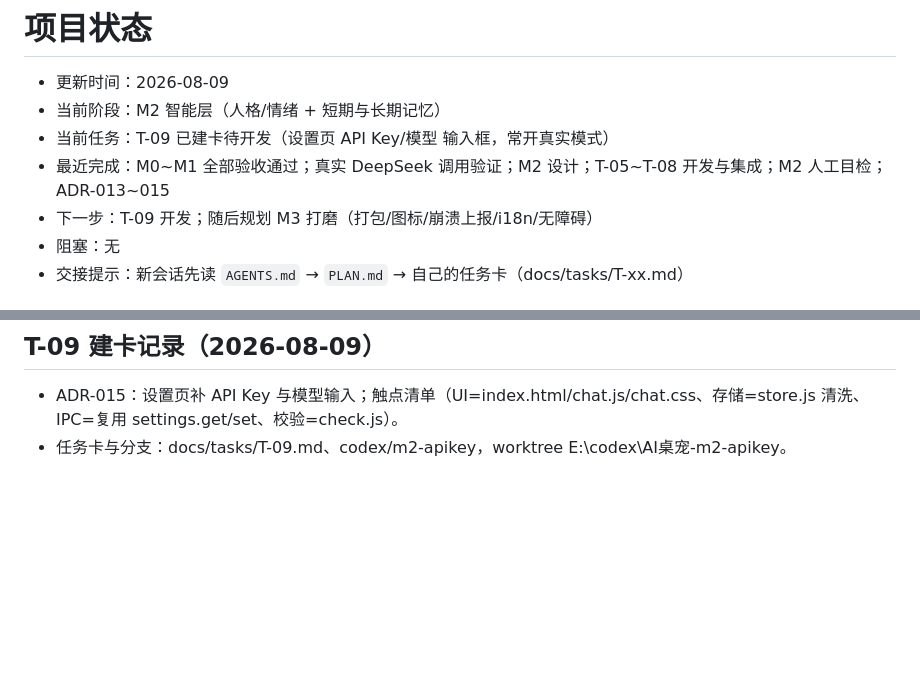
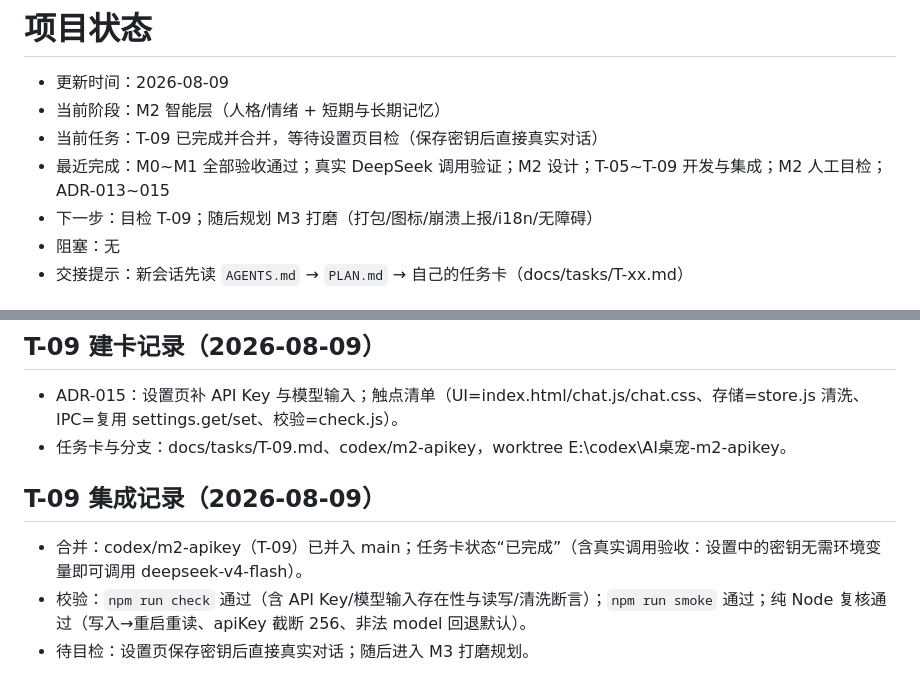
Before and after one commit to fjtyyds/ai-desktop-pet, a Markdown page: docs/STATUS.md, 2 parts joined by grey strips. GitHub-like rendering; blank space fills up the shorter version.

Commit message:
M2: T-09 集成完成，更新任务清单与状态

```diff
--- a/docs/STATUS.md
+++ b/docs/STATUS.md
@@ -2,9 +2,9 @@
 
 - 更新时间：2026-08-09
 - 当前阶段：M2 智能层（人格/情绪 + 短期与长期记忆）
-- 当前任务：T-09 已建卡待开发（设置页 API Key/模型 输入框，常开真实模式）
-- 最近完成：M0~M1 全部验收通过；真实 DeepSeek 调用验证；M2 设计；T-05~T-08 开发与集成；M2 人工目检；ADR-013~015
-- 下一步：T-09 开发；随后规划 M3 打磨（打包/图标/崩溃上报/i18n/无障碍）
+- 当前任务：T-09 已完成并合并，等待设置页目检（保存密钥后直接真实对话）
+- 最近完成：M0~M1 全部验收通过；真实 DeepSeek 调用验证；M2 设计；T-05~T-09 开发与集成；M2 人工目检；ADR-013~015
+- 下一步：目检 T-09；随后规划 M3 打磨（打包/图标/崩溃上报/i18n/无障碍）
 - 阻塞：无
 - 交接提示：新会话先读 `AGENTS.md` → `PLAN.md` → 自己的任务卡（docs/tasks/T-xx.md）
 
@@ -60,3 +60,9 @@
 
 - ADR-015：设置页补 API Key 与模型输入；触点清单（UI=index.html/chat.js/chat.css、存储=store.js 清洗、IPC=复用 settings.get/set、校验=check.js）。
 - 任务卡与分支：docs/tasks/T-09.md、codex/m2-apikey，worktree E:\codex\AI桌宠-m2-apikey。
+
+## T-09 集成记录（2026-08-09）
+
+- 合并：codex/m2-apikey（T-09）已并入 main；任务卡状态“已完成”（含真实调用验收：设置中的密钥无需环境变量即可调用 deepseek-v4-flash）。
+- 校验：`npm run check` 通过（含 API Key/模型输入存在性与读写/清洗断言）；`npm run smoke` 通过；纯 Node 复核通过（写入→重启重读、apiKey 截断 256、非法 model 回退默认）。
+- 待目检：设置页保存密钥后直接真实对话；随后进入 M3 打磨规划。
```
Also changed, not shown: PLAN.md (+3 -2 lines).
